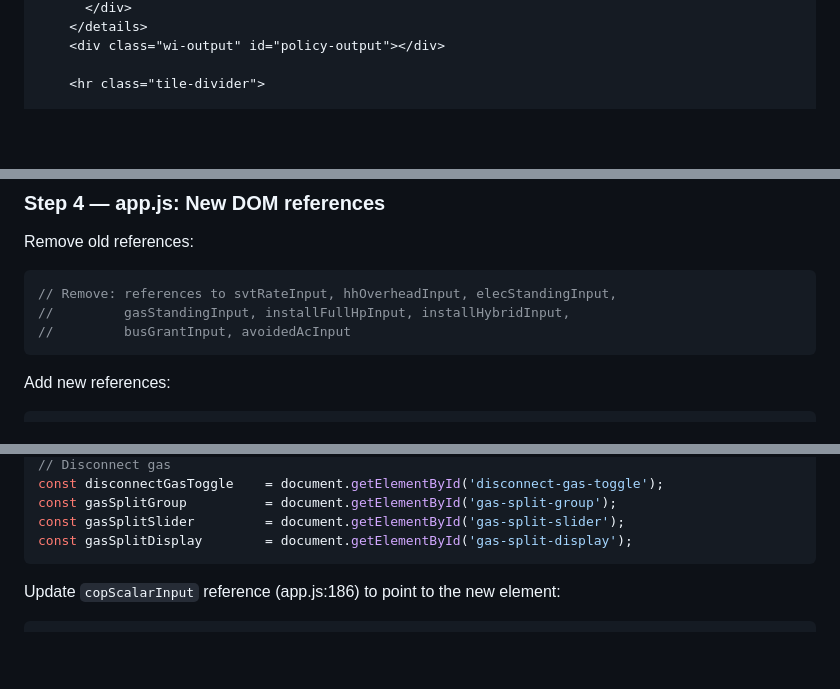
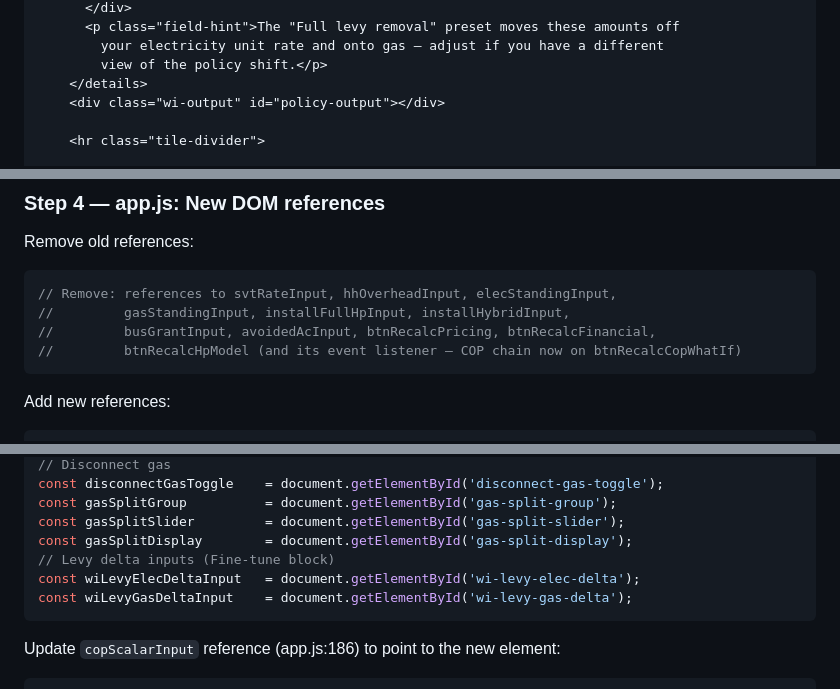
Before and after one commit to rmulherin/heatpump-analyser, a Markdown page: docs/plans/ui-design-m10c-what-if.md, 3 parts joined by grey strips. Rendered like a GitHub page; blank space fills up the shorter version.

````diff
--- a/docs/plans/ui-design-m10c-what-if.md
+++ b/docs/plans/ui-design-m10c-what-if.md
@@ -218,4 +217,7 @@ In `#hp-model-card` (index.html:260-281), remove the `#hp-model-controls` block
       </div>
+      <p class="field-hint">The "Full levy removal" preset moves these amounts off
+        your electricity unit rate and onto gas — adjust if you have a different
+        view of the policy shift.</p>
     </details>
     <div class="wi-output" id="policy-output"></div>
 
@@ -299,7 +301,8 @@ Remove old references:
 ```js
 // Remove: references to svtRateInput, hhOverheadInput, elecStandingInput,
 //         gasStandingInput, installFullHpInput, installHybridInput,
-//         busGrantInput, avoidedAcInput
+//         busGrantInput, avoidedAcInput, btnRecalcPricing, btnRecalcFinancial,
+//         btnRecalcHpModel (and its event listener — COP chain now on btnRecalcCopWhatIf)
 ```
 
 Add new references:
@@ -328,6 +331,9 @@ const disconnectGasToggle    = document.getElementById('disconnect-gas-toggle');
 const gasSplitGroup          = document.getElementById('gas-split-group');
 const gasSplitSlider         = document.getElementById('gas-split-slider');
 const gasSplitDisplay        = document.getElementById('gas-split-display');
+// Levy delta inputs (Fine-tune block)
+const wiLevyElecDeltaInput   = document.getElementById('wi-levy-elec-delta');
+const wiLevyGasDeltaInput    = document.getElementById('wi-levy-gas-delta');
 ```
 
 Update `copScalarInput` reference (app.js:186) to point to the new element:
````
Also changed, not shown: other parts of docs/plans/ui-design-m10c-what-if.md (+41 -31 lines).
